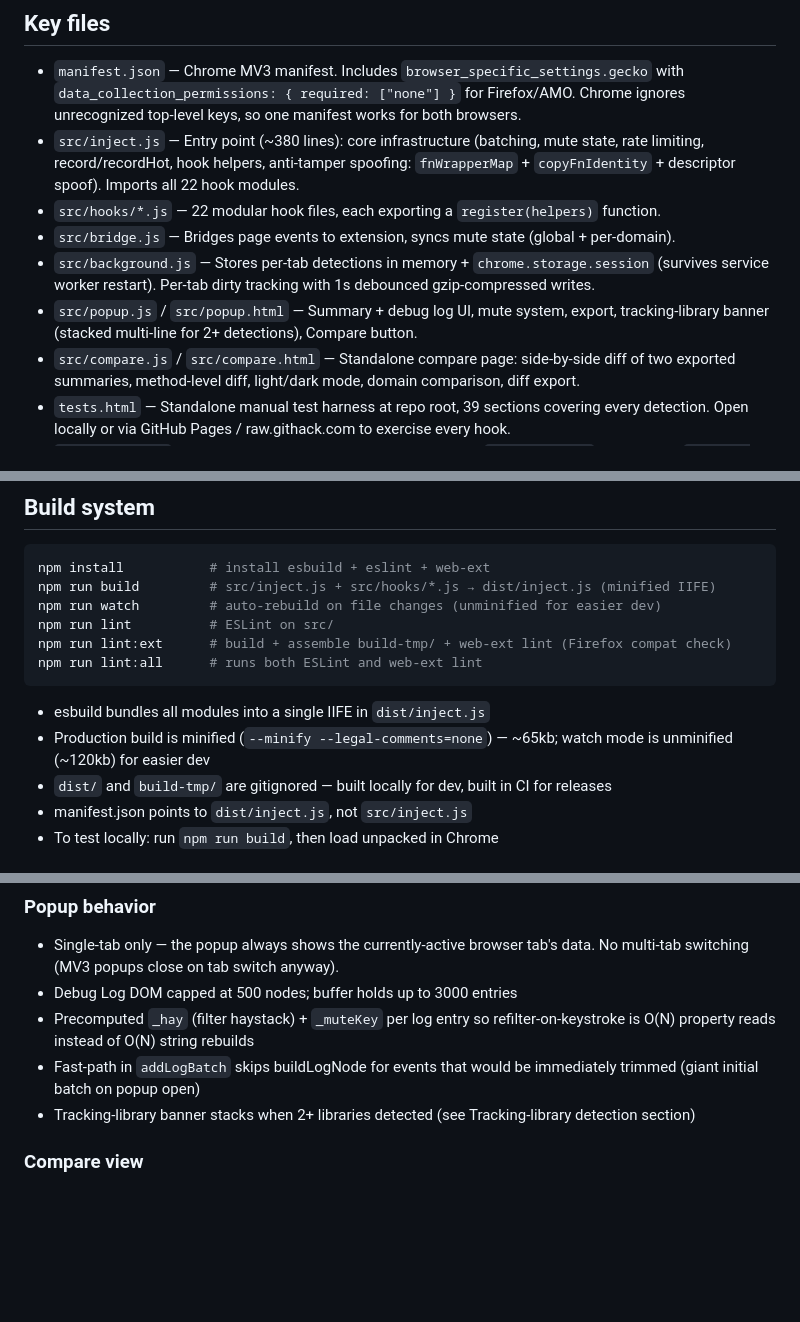
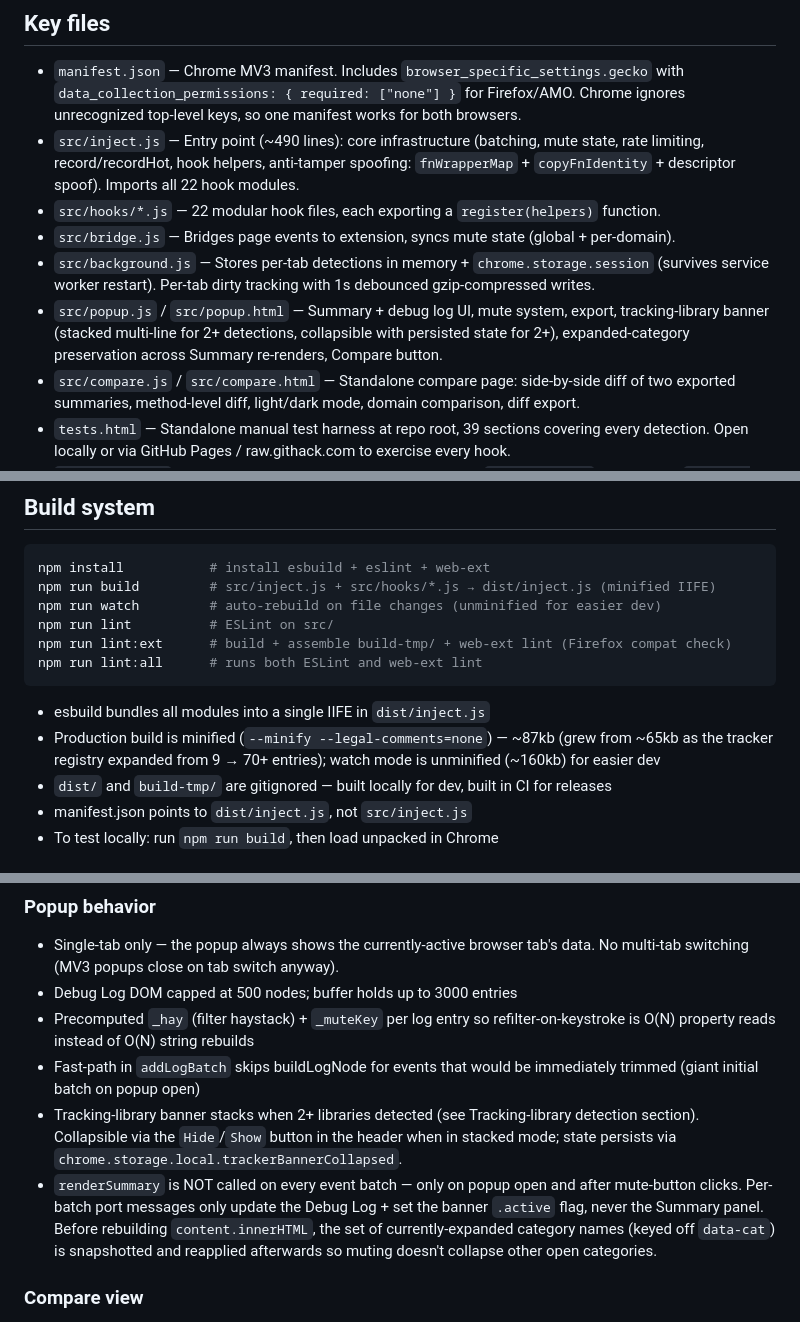
Before and after one commit to ryanbr/fingerprint-detector, a Markdown page: CLAUDE.md, 3 parts joined by grey strips. Rendered like a GitHub page; blank space fills up the shorter version.

````diff
--- a/CLAUDE.md
+++ b/CLAUDE.md
@@ -27,11 +29,11 @@ tests.html (project root) — standalone test harness, manually opened
 ## Key files
 
 - `manifest.json` — Chrome MV3 manifest. Includes `browser_specific_settings.gecko` with `data_collection_permissions: { required: ["none"] }` for Firefox/AMO. Chrome ignores unrecognized top-level keys, so one manifest works for both browsers.
-- `src/inject.js` — Entry point (~380 lines): core infrastructure (batching, mute state, rate limiting, record/recordHot, hook helpers, anti-tamper spoofing: `fnWrapperMap` + `copyFnIdentity` + descriptor spoof). Imports all 22 hook modules.
+- `src/inject.js` — Entry point (~490 lines): core infrastructure (batching, mute state, rate limiting, record/recordHot, hook helpers, anti-tamper spoofing: `fnWrapperMap` + `copyFnIdentity` + descriptor spoof). Imports all 22 hook modules.
 - `src/hooks/*.js` — 22 modular hook files, each exporting a `register(helpers)` function.
 - `src/bridge.js` — Bridges page events to extension, syncs mute state (global + per-domain).
 - `src/background.js` — Stores per-tab detections in memory + `chrome.storage.session` (survives service worker restart). Per-tab dirty tracking with 1s debounced gzip-compressed writes.
-- `src/popup.js` / `src/popup.html` — Summary + debug log UI, mute system, export, tracking-library banner (stacked multi-line for 2+ detections), Compare button.
+- `src/popup.js` / `src/popup.html` — Summary + debug log UI, mute system, export, tracking-library banner (stacked multi-line for 2+ detections, collapsible with persisted state for 2+), expanded-category preservation across Summary re-renders, Compare button.
 - `src/compare.js` / `src/compare.html` — Standalone compare page: side-by-side diff of two exported summaries, method-level diff, light/dark mode, domain comparison, diff export.
 - `tests.html` — Standalone manual test harness at repo root, 39 sections covering every detection. Open locally or via GitHub Pages / raw.githack.com to exercise every hook.
 - `dist/inject.js` — Auto-generated bundle (gitignored). Built by `npm run build` (minified) or `npm run watch` (unminified, for dev).
@@ -115,7 +132,7 @@ npm run lint:all      # runs both ESLint and web-ext lint
 ```
 
 - esbuild bundles all modules into a single IIFE in `dist/inject.js`
-- Production build is minified (`--minify --legal-comments=none`) — ~65kb; watch mode is unminified (~120kb) for easier dev
+- Production build is minified (`--minify --legal-comments=none`) — ~87kb (grew from ~65kb as the tracker registry expanded from 9 → 70+ entries); watch mode is unminified (~160kb) for easier dev
 - `dist/` and `build-tmp/` are gitignored — built locally for dev, built in CI for releases
 - manifest.json points to `dist/inject.js`, not `src/inject.js`
 - To test locally: run `npm run build`, then load unpacked in Chrome
@@ -239,7 +256,8 @@ Two layers: global mutes and per-domain mutes, merged at runtime.
 - Debug Log DOM capped at 500 nodes; buffer holds up to 3000 entries
 - Precomputed `_hay` (filter haystack) + `_muteKey` per log entry so refilter-on-keystroke is O(N) property reads instead of O(N) string rebuilds
 - Fast-path in `addLogBatch` skips buildLogNode for events that would be immediately trimmed (giant initial batch on popup open)
-- Tracking-library banner stacks when 2+ libraries detected (see Tracking-library detection section)
+- Tracking-library banner stacks when 2+ libraries detected (see Tracking-library detection section). Collapsible via the `Hide`/`Show` button in the header when in stacked mode; state persists via `chrome.storage.local.trackerBannerCollapsed`.
+- `renderSummary` is NOT called on every event batch — only on popup open and after mute-button clicks. Per-batch port messages only update the Debug Log + set the banner `.active` flag, never the Summary panel. Before rebuilding `content.innerHTML`, the set of currently-expanded category names (keyed off `data-cat`) is snapshotted and reapplied afterwards so muting doesn't collapse other open categories.
 
 ### Compare view
 
````
Also changed, not shown: other parts of CLAUDE.md (+25 -8 lines).
